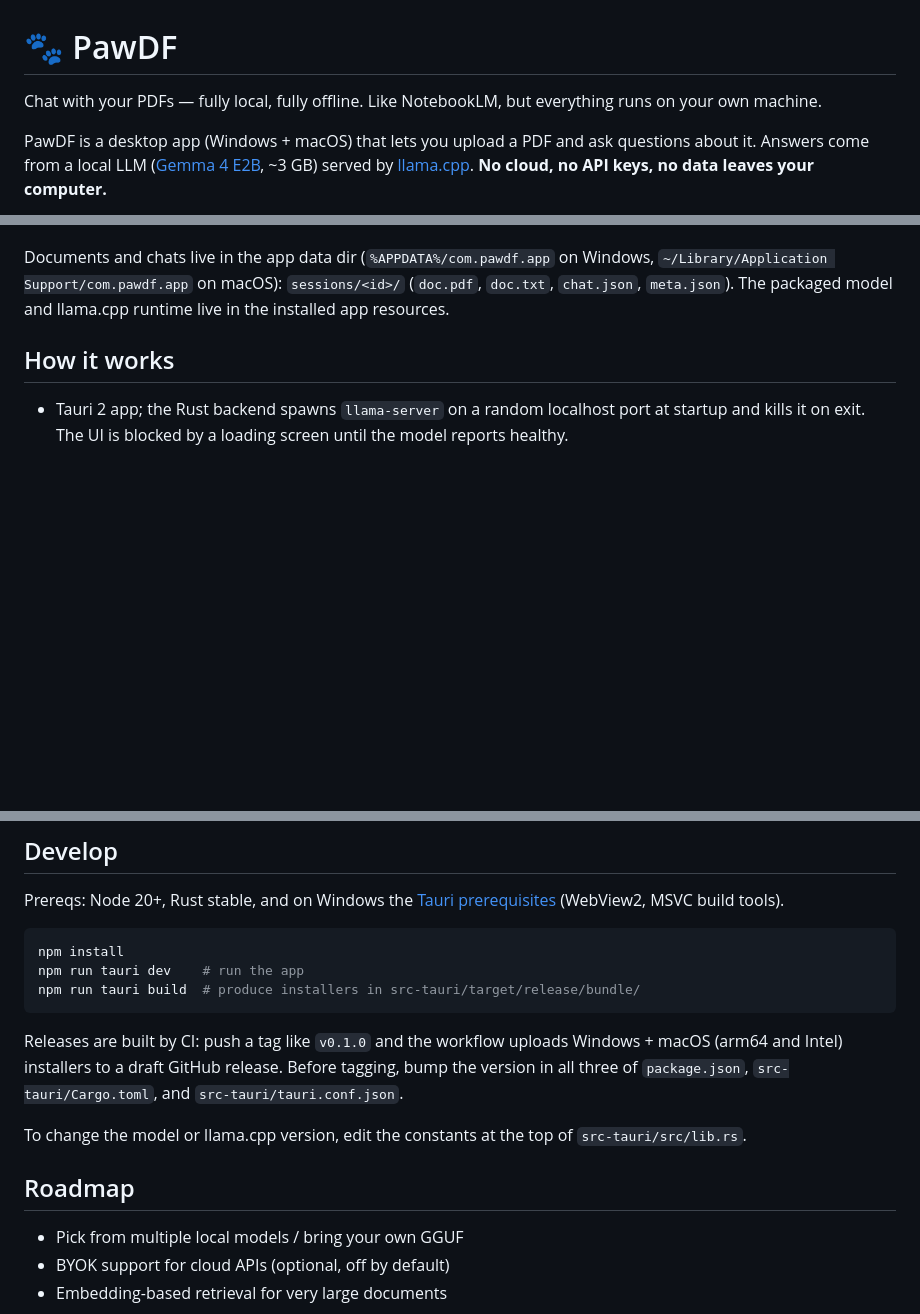
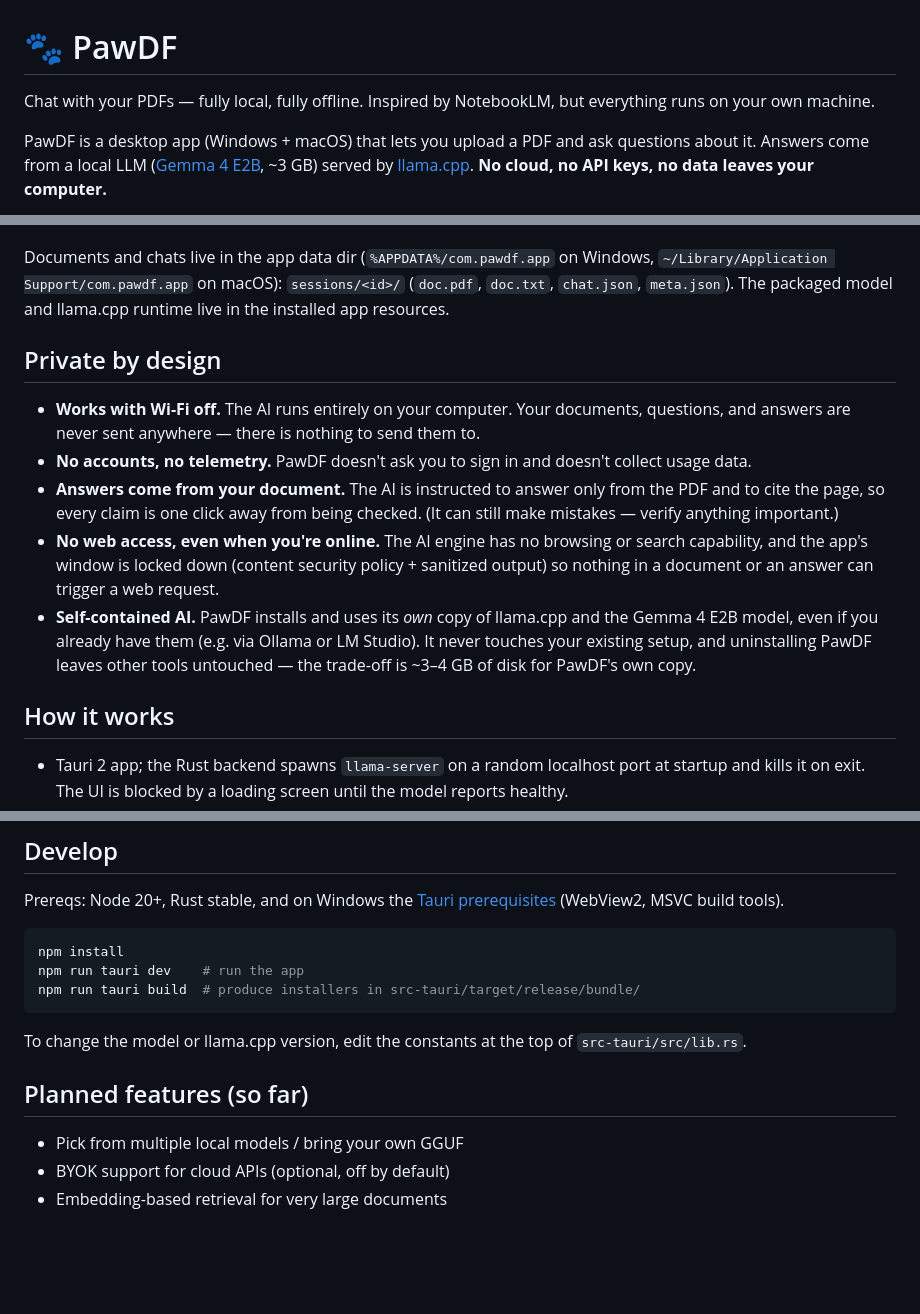
Before and after one commit to seanrh34/pawdf, a Markdown page: README.md, 3 parts joined by grey strips. Rendered like a GitHub page; blank space fills up the shorter version.

Commit message:
Add security to documentation

````diff
--- a/README.md
+++ b/README.md
@@ -1,6 +1,6 @@
 # 🐾 PawDF
 
-Chat with your PDFs — fully local, fully offline. Like NotebookLM, but everything runs on your own machine.
+Chat with your PDFs — fully local, fully offline. Inspired by NotebookLM, but everything runs on your own machine.
 
 PawDF is a desktop app (Windows + macOS) that lets you upload a PDF and ask questions about it. Answers come from a local LLM ([Gemma 4 E2B](https://huggingface.co/unsloth/gemma-4-E2B-it-GGUF), ~3 GB) served by [llama.cpp](https://github.com/ggml-org/llama.cpp). **No cloud, no API keys, no data leaves your computer.**
 
@@ -29,6 +29,14 @@ See the **[User Guide](docs/USER_GUIDE.md)** for the full tour. In short:
 
 Documents and chats live in the app data dir (`%APPDATA%/com.pawdf.app` on Windows, `~/Library/Application Support/com.pawdf.app` on macOS): `sessions/<id>/` (`doc.pdf`, `doc.txt`, `chat.json`, `meta.json`). The packaged model and llama.cpp runtime live in the installed app resources.
 
+## Private by design
+
+- **Works with Wi-Fi off.** The AI runs entirely on your computer. Your documents, questions, and answers are never sent anywhere — there is nothing to send them to.
+- **No accounts, no telemetry.** PawDF doesn't ask you to sign in and doesn't collect usage data.
+- **Answers come from your document.** The AI is instructed to answer only from the PDF and to cite the page, so every claim is one click away from being checked. (It can still make mistakes — verify anything important.)
+- **No web access, even when you're online.** The AI engine has no browsing or search capability, and the app's window is locked down (content security policy + sanitized output) so nothing in a document or an answer can trigger a web request.
+- **Self-contained AI.** PawDF installs and uses its *own* copy of llama.cpp and the Gemma 4 E2B model, even if you already have them (e.g. via Ollama or LM Studio). It never touches your existing setup, and uninstalling PawDF leaves other tools untouched — the trade-off is ~3–4 GB of disk for PawDF's own copy.
+
 ## How it works
 
 - Tauri 2 app; the Rust backend spawns `llama-server` on a random localhost port at startup and kills it on exit. The UI is blocked by a loading screen until the model reports healthy.
@@ -46,11 +54,9 @@ npm run tauri dev    # run the app
 npm run tauri build  # produce installers in src-tauri/target/release/bundle/
 ```
 
-Releases are built by CI: push a tag like `v0.1.0` and the workflow uploads Windows + macOS (arm64 and Intel) installers to a draft GitHub release. Before tagging, bump the version in all three of `package.json`, `src-tauri/Cargo.toml`, and `src-tauri/tauri.conf.json`.
-
 To change the model or llama.cpp version, edit the constants at the top of `src-tauri/src/lib.rs`.
 
-## Roadmap
+## Planned features (so far)
 
 - Pick from multiple local models / bring your own GGUF
 - BYOK support for cloud APIs (optional, off by default)
````
Also changed, not shown: docs/USER_GUIDE.md (+34 -1 lines).
